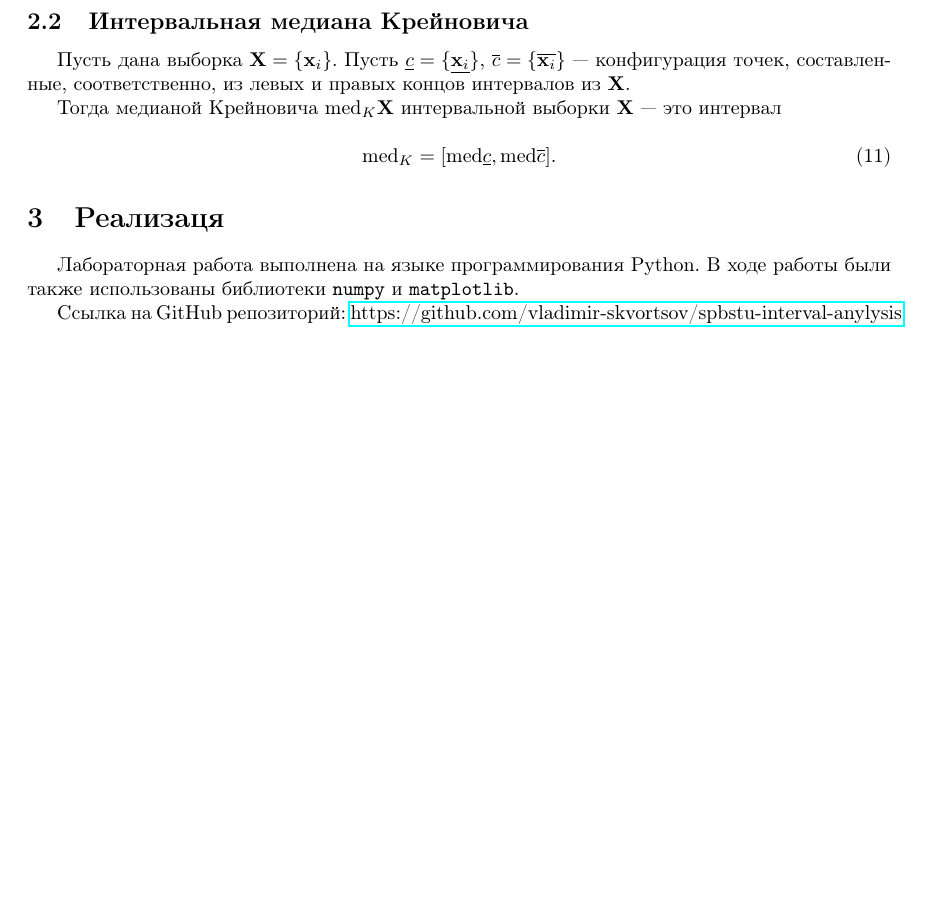
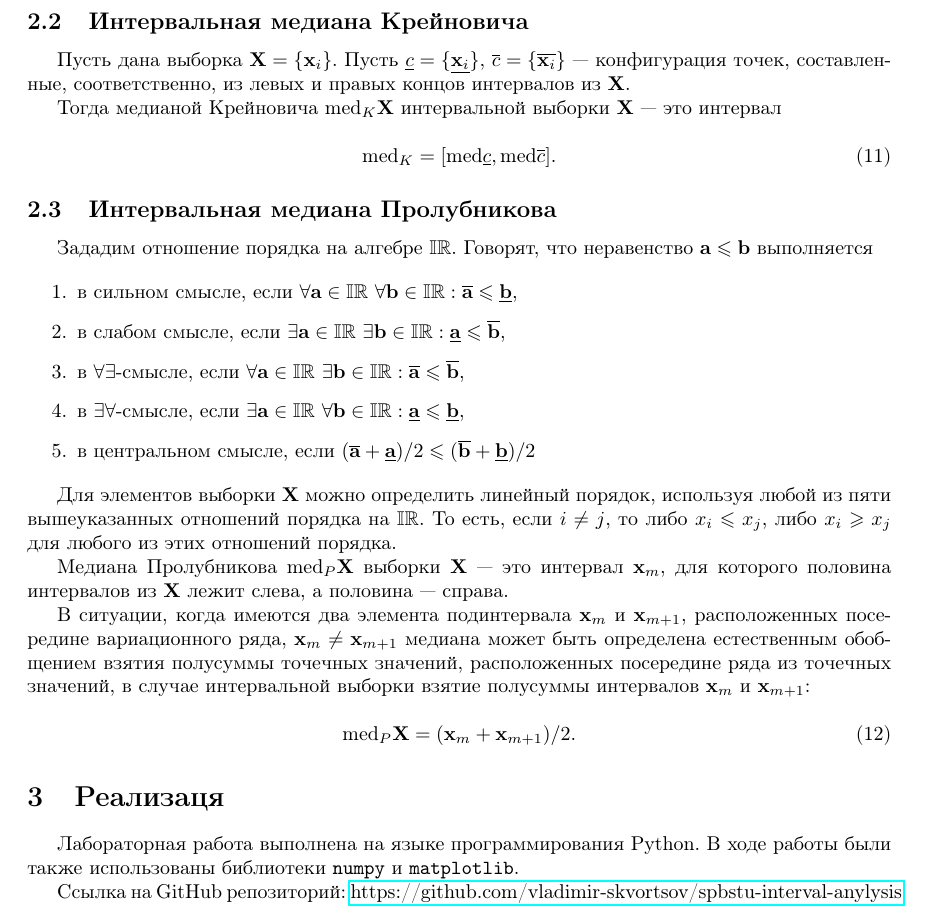
Before and after one commit to vladimir-skvortsov/spbstu-interval-anylysis, a LaTeX document (lab3/report/main.tex): part of page 4 of 5, cut so that both start at the same text, the shorter picture padded with empty space. Compiled offline with pdfLaTeX.

Commit message:
feat: update report

```diff
--- a/lab3/report/main.tex
+++ b/lab3/report/main.tex
@@ -164,6 +164,47 @@
     \text{med}_K = [\text{med} \underline c, \text{med} \overline c].
   \end{equation}
 
+  \subsection{Интервальная медиана Пролубникова}
+
+  Зададим отношение порядка на алгебре \( \mathbb{IR} \). Говорят, что
+  неравенство \( \mathbf{a} \leqslant \mathbf{b} \) выполняется
+
+  \begin{enumerate}
+    \item в сильном смысле, если
+      \( \forall \mathbf{a} \in \mathbb{IR} \ \forall \mathbf{b} \in \mathbb{IR}: \overline{\mathbf{a}} \leqslant \underline{\mathbf{b}} \),
+    \item в слабом смысле, если
+      \( \exists \mathbf{a} \in \mathbb{IR} \ \exists \mathbf{b} \in \mathbb{IR}: \underline{\mathbf{a}} \leqslant \overline{\mathbf{b}} \),
+    \item в \( \forall \exists \)-смысле, если
+      \( \forall \mathbf{a} \in \mathbb{IR} \ \exists \mathbf{b} \in \mathbb{IR}: \overline{\mathbf{a}} \leqslant \overline{\mathbf{b}} \),
+    \item в \( \exists \forall \)-смысле, если
+      \( \exists \mathbf{a} \in \mathbb{IR} \ \forall \mathbf{b} \in \mathbb{IR}: \underline{\mathbf{a}} \leqslant \underline{\mathbf{b}} \),
+    \item в центральном смысле, если
+      \( (\overline{\mathbf{a}} + \underline{\mathbf{a}}) / 2 \leqslant (\overline{\mathbf{b}} + \underline{\mathbf{b}}) / 2 \)
+  \end{enumerate}
+
+  Для элементов выборки \( \mathbf{X} \) можно определить линейный порядок,
+  используя любой из пяти вышеуказанных отношений порядка на
+  \( \mathbb{IR} \). То есть, если \( i \ne j \), то либо
+  \( x_i \leqslant x_j \), либо \( x_i \geqslant x_j \) для любого из
+  этих отношений порядка.
+
+  Медиана Пролубникова \( \text{med}_P \mathbf{X} \) выборки
+  \( \mathbf{X} \) --- это интервал \( \mathbf{x}_m \), для которого
+  половина интервалов из \( \mathbf{X} \) лежит слева, а половина
+  --- справа.
+
+  В ситуации, когда имеются два элемента подинтервала \( \mathbf{x}_m \)
+  и \( \mathbf{x}_{m+1} \), распо­ложенных посередине вариационного ряда,
+  \( \mathbf{x}_m \ne \mathbf{x}_{m+1} \) медиана может быть определена
+  естественным обобщением взятия полусуммы точечных значений,
+  расположенных посередине ряда из точечных значений, в случае
+  интервальной выборки взятие полусуммы интервалов \( \mathbf{x}_m \)
+  и \( \mathbf{x}_{m+1} \):
+
+  \begin{equation}
+    \text{med}_P \mathbf{X} = (\mathbf{x}_m + \mathbf{x}_{m+1}) / 2.
+  \end{equation}
+
   \section{Реализаця}
 
   Лабораторная работа выполнена на языке программирования Python. В ходе
```
Also changed, not shown: lab3/report/main.pdf, 7 other files.
